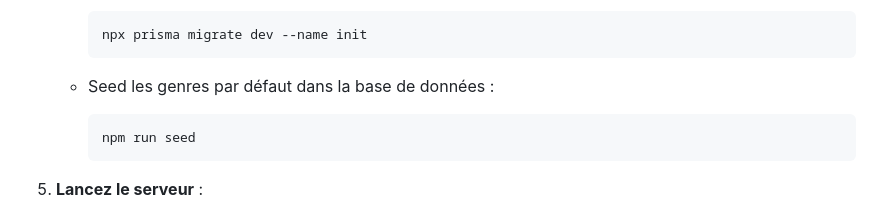
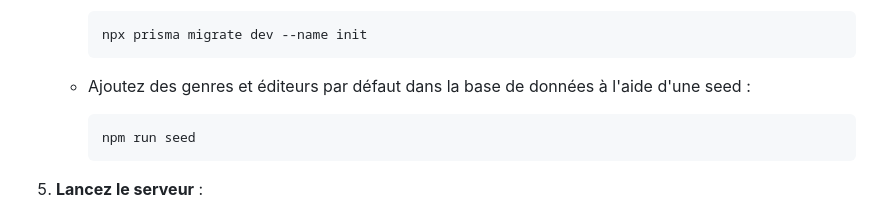
Before and after one commit to enzB29/JavaScriptProject, a Markdown page: README.md, the part around the change. GitHub-like rendering.

````diff
--- a/README.md
+++ b/README.md
@@ -57,7 +57,7 @@ Avant de commencer, assurez-vous d'avoir les éléments suivants de pré-install
      npx prisma migrate dev --name init
      ```
 
-   - Seed les genres par défaut dans la base de données :
+   - Ajoutez des genres et éditeurs par défaut dans la base de données à l'aide d'une seed :
 
      ```bash
      npm run seed
````
